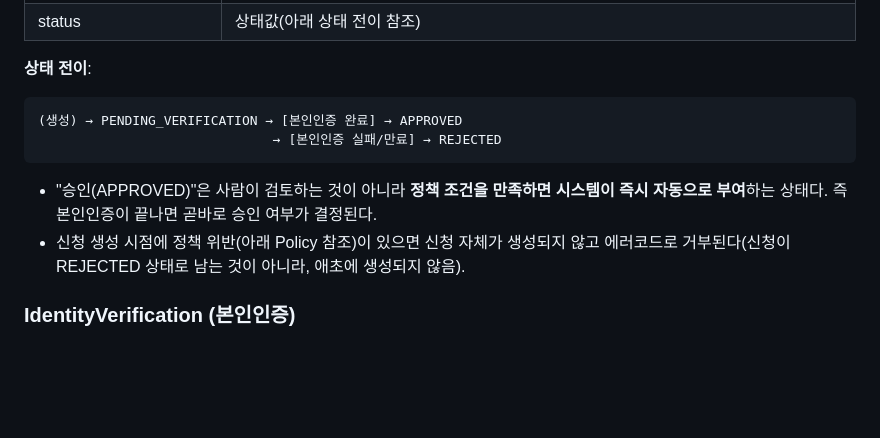
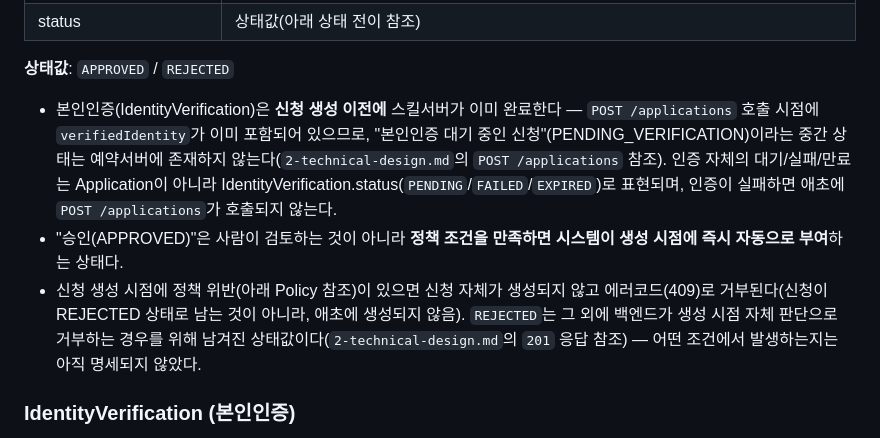
Before and after one commit to pjhuni-crypto/public_free, a Markdown page: docs/1-domain-definition.md, the part around the change. Rendered like a GitHub page; blank space fills up the shorter version.

````diff
--- a/docs/1-domain-definition.md
+++ b/docs/1-domain-definition.md
@@ -35,15 +35,11 @@
 | verifiedIdentity | 스킬서버가 카카오인증서로 인증을 완료하고 넘겨주는 결과(provider, 트랜잭션ID, 검증된 이름·전화번호). 예약서버는 이 값이 스킬서버(신뢰된 클라이언트)에서 왔다는 것만 서버간 인증으로 확인하고, 그 내용 자체를 다시 검증하지 않는다 |
 | status | 상태값(아래 상태 전이 참조) |
 
-**상태 전이**:
+**상태값**: `APPROVED` / `REJECTED`
 
-```
-(생성) → PENDING_VERIFICATION → [본인인증 완료] → APPROVED
-                              → [본인인증 실패/만료] → REJECTED
-```
-
-- "승인(APPROVED)"은 사람이 검토하는 것이 아니라 **정책 조건을 만족하면 시스템이 즉시 자동으로 부여**하는 상태다. 즉 본인인증이 끝나면 곧바로 승인 여부가 결정된다.
-- 신청 생성 시점에 정책 위반(아래 Policy 참조)이 있으면 신청 자체가 생성되지 않고 에러코드로 거부된다(신청이 REJECTED 상태로 남는 것이 아니라, 애초에 생성되지 않음).
+- 본인인증(IdentityVerification)은 **신청 생성 이전에** 스킬서버가 이미 완료한다 — `POST /applications` 호출 시점에 `verifiedIdentity`가 이미 포함되어 있으므로, "본인인증 대기 중인 신청"(PENDING_VERIFICATION)이라는 중간 상태는 예약서버에 존재하지 않는다(`2-technical-design.md`의 `POST /applications` 참조). 인증 자체의 대기/실패/만료는 Application이 아니라 IdentityVerification.status(`PENDING`/`FAILED`/`EXPIRED`)로 표현되며, 인증이 실패하면 애초에 `POST /applications`가 호출되지 않는다.
+- "승인(APPROVED)"은 사람이 검토하는 것이 아니라 **정책 조건을 만족하면 시스템이 생성 시점에 즉시 자동으로 부여**하는 상태다.
+- 신청 생성 시점에 정책 위반(아래 Policy 참조)이 있으면 신청 자체가 생성되지 않고 에러코드(409)로 거부된다(신청이 REJECTED 상태로 남는 것이 아니라, 애초에 생성되지 않음). `REJECTED`는 그 외에 백엔드가 생성 시점 자체 판단으로 거부하는 경우를 위해 남겨진 상태값이다(`2-technical-design.md`의 `201` 응답 참조) — 어떤 조건에서 발생하는지는 아직 명세되지 않았다.
 
 ### IdentityVerification (본인인증)
 
````
Also changed, not shown: docs/2-technical-design.md (+31 -16 lines).
